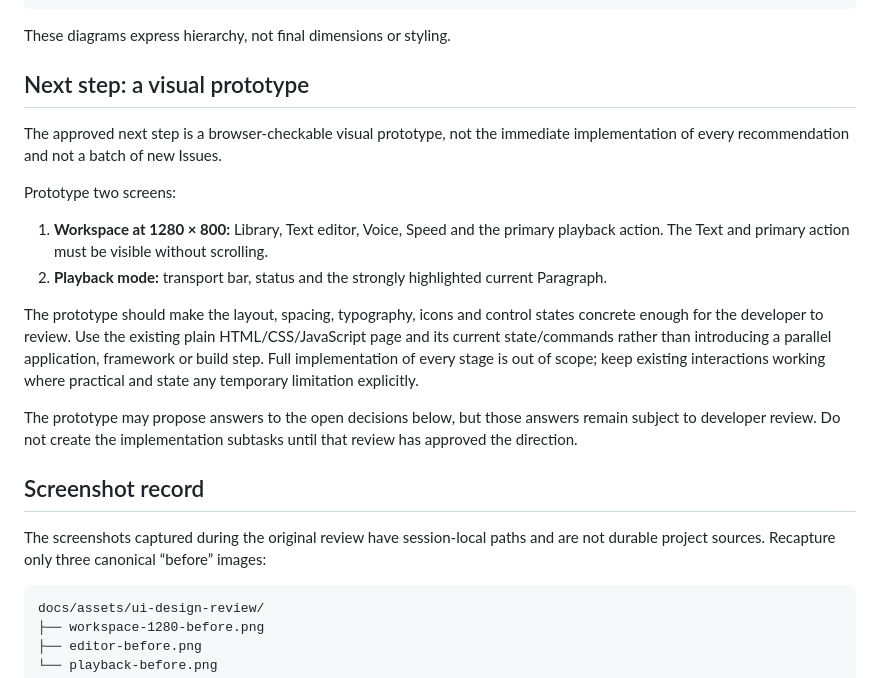
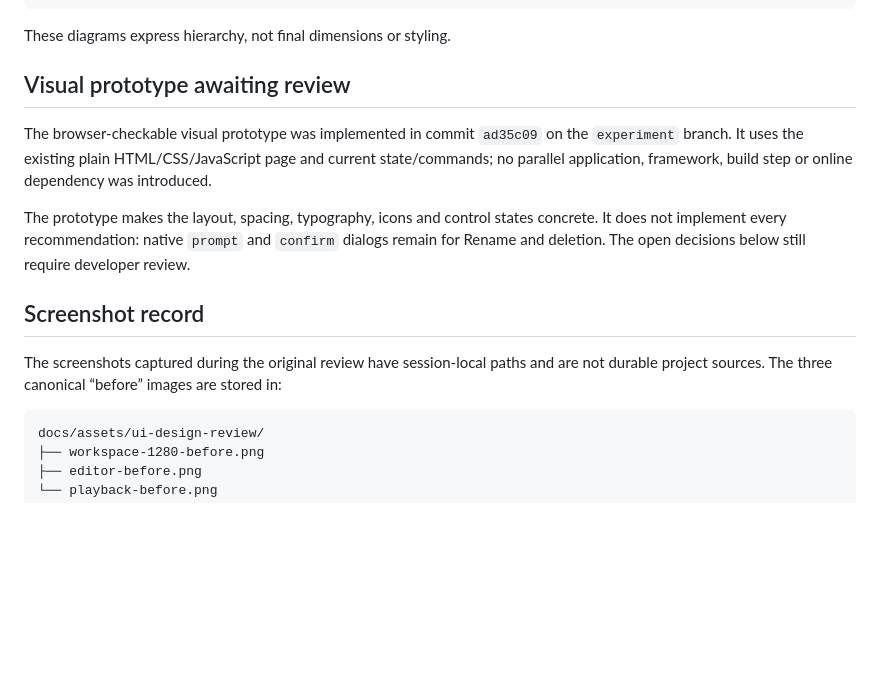
Before and after one commit to AlexeyDesyatnik/simple-english-tts, a Markdown page: docs/ui-design-review.md, the part around one of its changes. Rendered like a GitHub page; blank space fills up the shorter version.

````diff
--- a/docs/ui-design-review.md
+++ b/docs/ui-design-review.md
@@ -166,22 +166,15 @@ Next Paragraphs
 
 These diagrams express hierarchy, not final dimensions or styling.
 
-## Next step: a visual prototype
+## Visual prototype awaiting review
 
-The approved next step is a browser-checkable visual prototype, not the immediate implementation of every recommendation and not a batch of new Issues.
+The browser-checkable visual prototype was implemented in commit `ad35c09` on the `experiment` branch. It uses the existing plain HTML/CSS/JavaScript page and current state/commands; no parallel application, framework, build step or online dependency was introduced.
 
-Prototype two screens:
-
-1. **Workspace at 1280 × 800:** Library, Text editor, Voice, Speed and the primary playback action. The Text and primary action must be visible without scrolling.
-2. **Playback mode:** transport bar, status and the strongly highlighted current Paragraph.
-
-The prototype should make the layout, spacing, typography, icons and control states concrete enough for the developer to review. Use the existing plain HTML/CSS/JavaScript page and its current state/commands rather than introducing a parallel application, framework or build step. Full implementation of every stage is out of scope; keep existing interactions working where practical and state any temporary limitation explicitly.
-
-The prototype may propose answers to the open decisions below, but those answers remain subject to developer review. Do not create the implementation subtasks until that review has approved the direction.
+The prototype makes the layout, spacing, typography, icons and control states concrete. It does not implement every recommendation: native `prompt` and `confirm` dialogs remain for Rename and deletion. The open decisions below still require developer review.
 
 ## Screenshot record
 
-The screenshots captured during the original review have session-local paths and are not durable project sources. Recapture only three canonical “before” images:
+The screenshots captured during the original review have session-local paths and are not durable project sources. The three canonical “before” images are stored in:
 
 ```text
 docs/assets/ui-design-review/
````
Also changed, not shown: other parts of docs/ui-design-review.md (+26 -17 lines).
